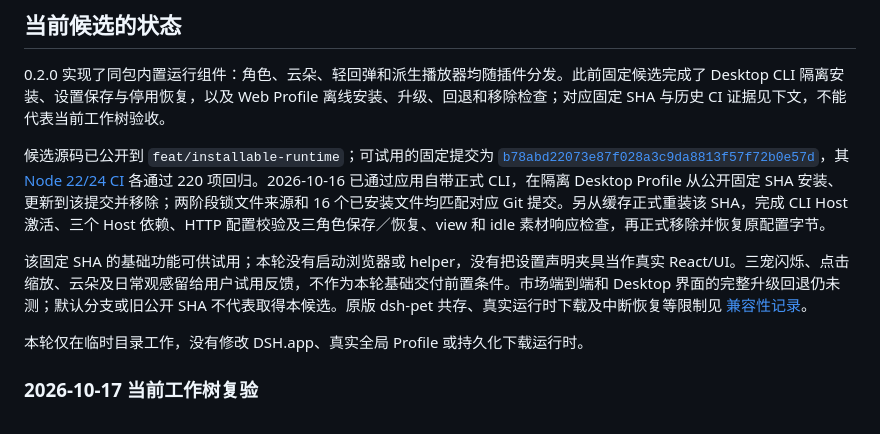
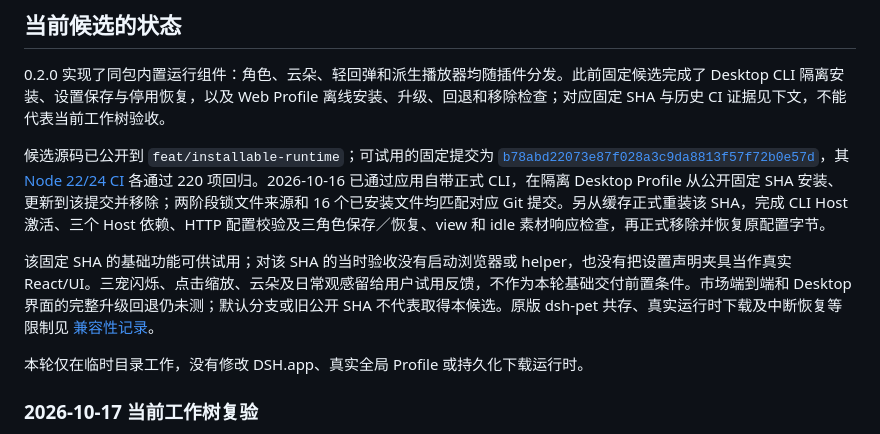
Before and after one commit to Oliveryfaso/dsh-pet-company, a Markdown page: docs/INSTALL.md, the part around the change. GitHub-like rendering.

Commit message:
docs: clarify fixed-SHA verification scope

```diff
--- a/docs/INSTALL.md
+++ b/docs/INSTALL.md
@@ -6,7 +6,7 @@
 
 候选源码已公开到 `feat/installable-runtime`；可试用的固定提交为 [`b78abd22073e87f028a3c9da8813f57f72b0e57d`](https://github.com/Oliveryfaso/dsh-pet-company/commit/b78abd22073e87f028a3c9da8813f57f72b0e57d)，其 [Node 22/24 CI](https://github.com/Oliveryfaso/dsh-pet-company/actions/runs/38861959396) 各通过 220 项回归。2026-10-16 已通过应用自带正式 CLI，在隔离 Desktop Profile 从公开固定 SHA 安装、更新到该提交并移除；两阶段锁文件来源和 16 个已安装文件均匹配对应 Git 提交。另从缓存正式重装该 SHA，完成 CLI Host 激活、三个 Host 依赖、HTTP 配置校验及三角色保存／恢复、view 和 idle 素材响应检查，再正式移除并恢复原配置字节。
 
-该固定 SHA 的基础功能可供试用；本轮没有启动浏览器或 helper，没有把设置声明夹具当作真实 React/UI。三宠闪烁、点击缩放、云朵及日常观感留给用户试用反馈，不作为本轮基础交付前置条件。市场端到端和 Desktop 界面的完整升级回退仍未测；默认分支或旧公开 SHA 不代表取得本候选。原版 dsh-pet 共存、真实运行时下载及中断恢复等限制见 [兼容性记录](COMPATIBILITY.md)。
+该固定 SHA 的基础功能可供试用；对该 SHA 的当时验收没有启动浏览器或 helper，也没有把设置声明夹具当作真实 React/UI。三宠闪烁、点击缩放、云朵及日常观感留给用户试用反馈，不作为本轮基础交付前置条件。市场端到端和 Desktop 界面的完整升级回退仍未测；默认分支或旧公开 SHA 不代表取得本候选。原版 dsh-pet 共存、真实运行时下载及中断恢复等限制见 [兼容性记录](COMPATIBILITY.md)。
 
 本轮仅在临时目录工作，没有修改 DSH.app、真实全局 Profile 或持久化下载运行时。
 
```
